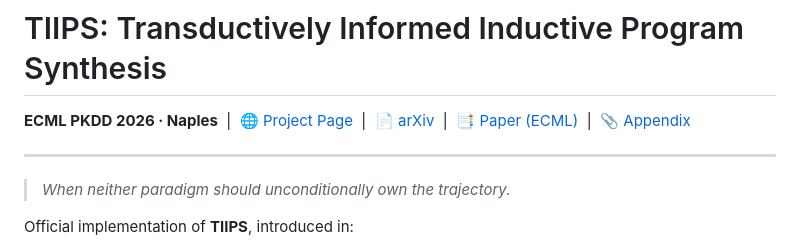
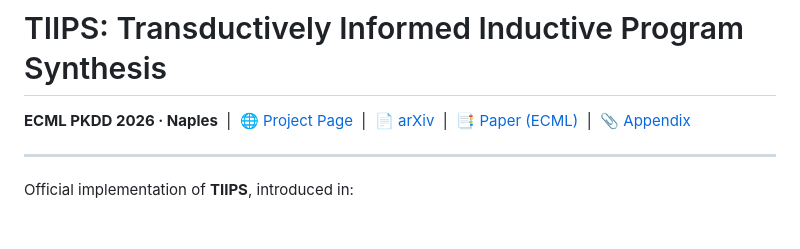
Before and after one commit to jzenkner/CooperativeReasoning, a Markdown page: README.md, the part around the change. Rendered like a GitHub page; blank space fills up the shorter version.

```diff
--- a/README.md
+++ b/README.md
@@ -3,8 +3,6 @@
 **ECML PKDD 2026 · Naples** &nbsp;|&nbsp; [🌐 Project Page](https://jzenkner.github.io/CooperativeReasoning/) &nbsp;|&nbsp; [📄 arXiv](https://arxiv.org/abs/2505.14744) &nbsp;|&nbsp; [📑 Paper (ECML)](#) &nbsp;|&nbsp; [📎 Appendix](Appendix.pdf)
 
 ---
-
-> *When neither paradigm should unconditionally own the trajectory.*
 
 Official implementation of **TIIPS**, introduced in:
 
```
